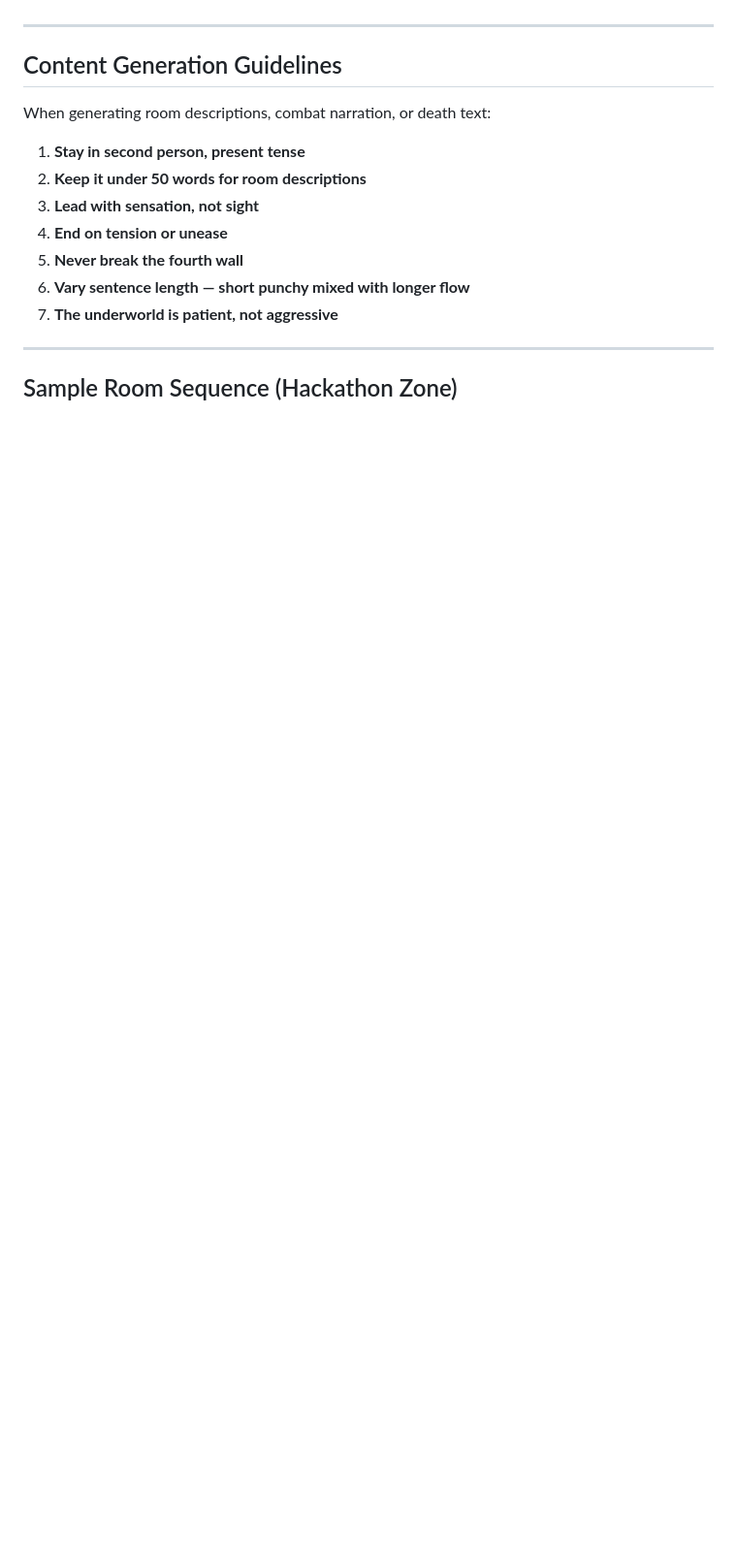
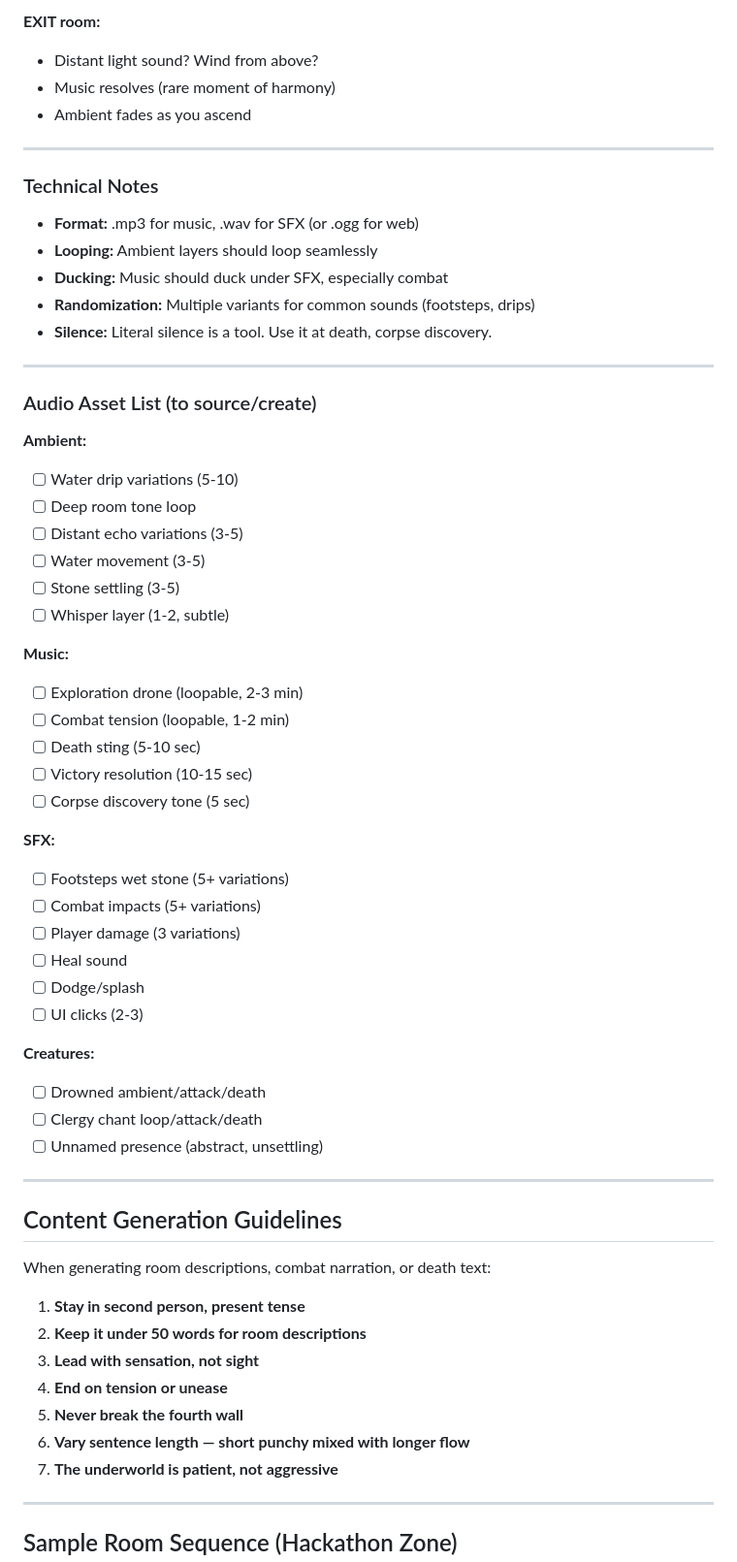
Before and after one commit to jpbedoya/die-forward, a Markdown page: docs/CONTENT_BIBLE.md, the part around one of its changes. Shown at 97% size. Drawn GitHub-style; blank space fills up the shorter version.

```diff
--- a/docs/CONTENT_BIBLE.md
+++ b/docs/CONTENT_BIBLE.md
@@ -204,3 +321,49 @@ Players write their own, but the surrounding text should frame it:
+**EXIT room:**
+- Distant light sound? Wind from above?
+- Music resolves (rare moment of harmony)
+- Ambient fades as you ascend
+
+---
+
+### Technical Notes
+
+- **Format:** .mp3 for music, .wav for SFX (or .ogg for web)
+- **Looping:** Ambient layers should loop seamlessly
+- **Ducking:** Music should duck under SFX, especially combat
+- **Randomization:** Multiple variants for common sounds (footsteps, drips)
+- **Silence:** Literal silence is a tool. Use it at death, corpse discovery.
+
+---
+
+### Audio Asset List (to source/create)
+
+**Ambient:**
+- [ ] Water drip variations (5-10)
+- [ ] Deep room tone loop
+- [ ] Distant echo variations (3-5)
+- [ ] Water movement (3-5)
+- [ ] Stone settling (3-5)
+- [ ] Whisper layer (1-2, subtle)
+
+**Music:**
+- [ ] Exploration drone (loopable, 2-3 min)
+- [ ] Combat tension (loopable, 1-2 min)
+- [ ] Death sting (5-10 sec)
+- [ ] Victory resolution (10-15 sec)
+- [ ] Corpse discovery tone (5 sec)
+
+**SFX:**
+- [ ] Footsteps wet stone (5+ variations)
+- [ ] Combat impacts (5+ variations)
+- [ ] Player damage (3 variations)
+- [ ] Heal sound
+- [ ] Dodge/splash
+- [ ] UI clicks (2-3)
+
+**Creatures:**
+- [ ] Drowned ambient/attack/death
+- [ ] Clergy chant loop/attack/death
+- [ ] Unnamed presence (abstract, unsettling)
 
 ---
 
```
Also changed, not shown: other parts of docs/CONTENT_BIBLE.md (+129 -12 lines).
